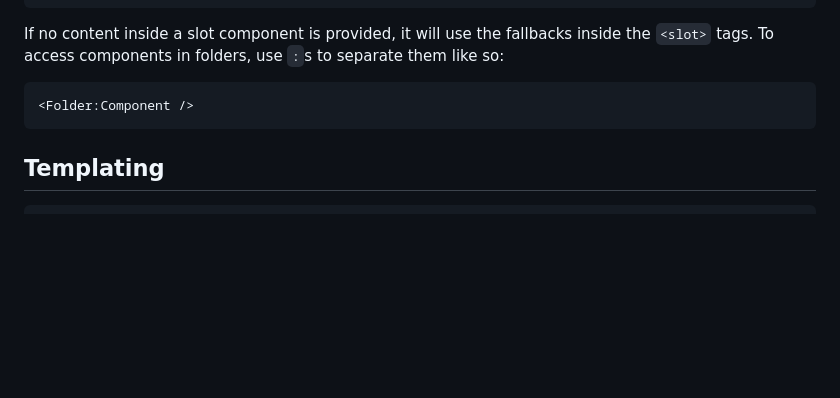
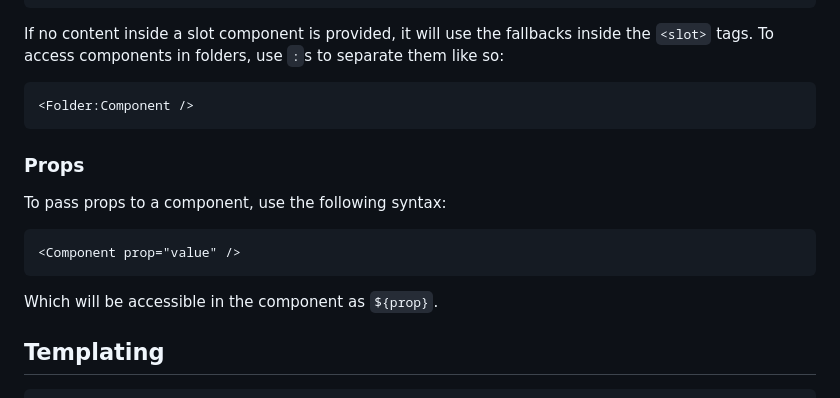
Before and after one commit to Tnixc/simple, a Markdown page: README.md, the part around the change. Rendered like a GitHub page; blank space fills up the shorter version.

Commit message:
docs more

````diff
--- a/README.md
+++ b/README.md
@@ -84,6 +84,16 @@ If no content inside a slot component is provided, it will use the fallbacks ins
 <Folder:Component />
 ```
 
+### Props
+
+To pass props to a component, use the following syntax:
+
+```html
+<Component prop="value" />
+```
+
+Which will be accessible in the component as `${prop}`.
+
 ## Templating
 
 ```html
````
